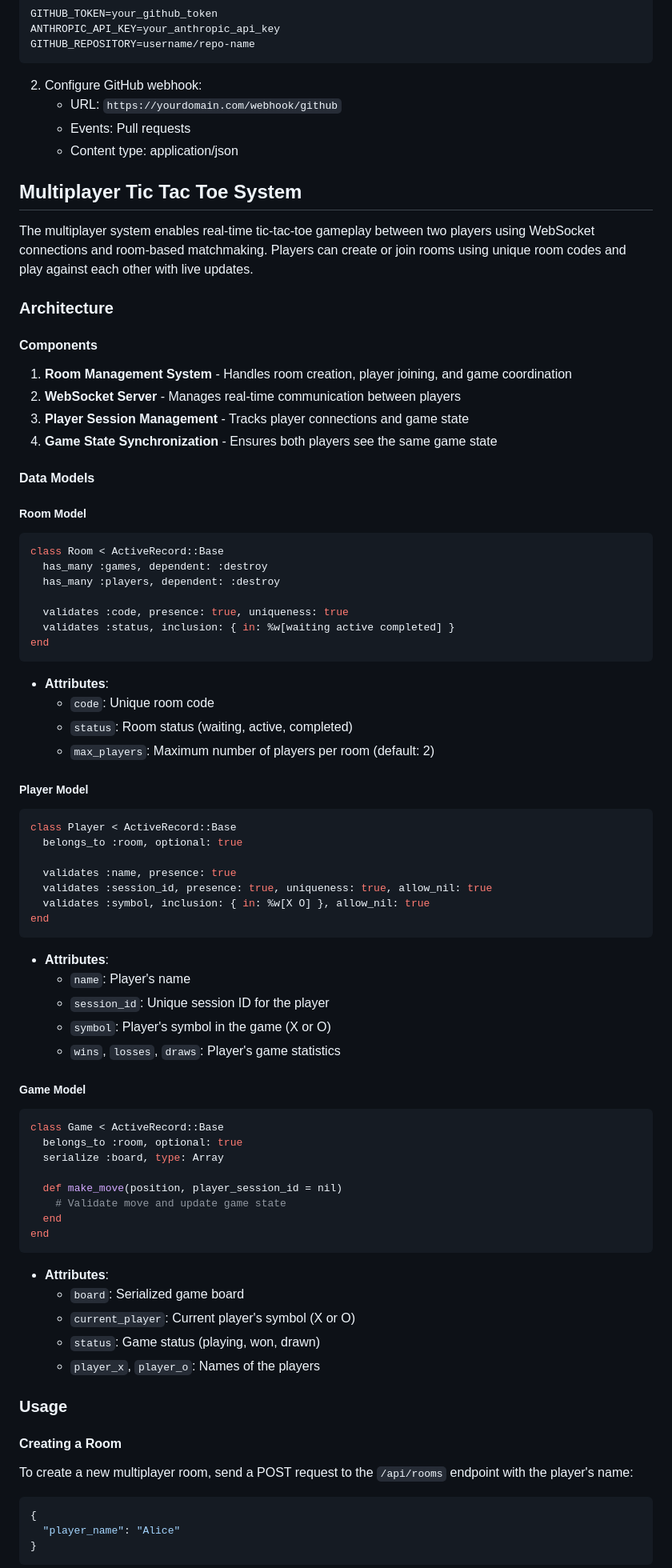
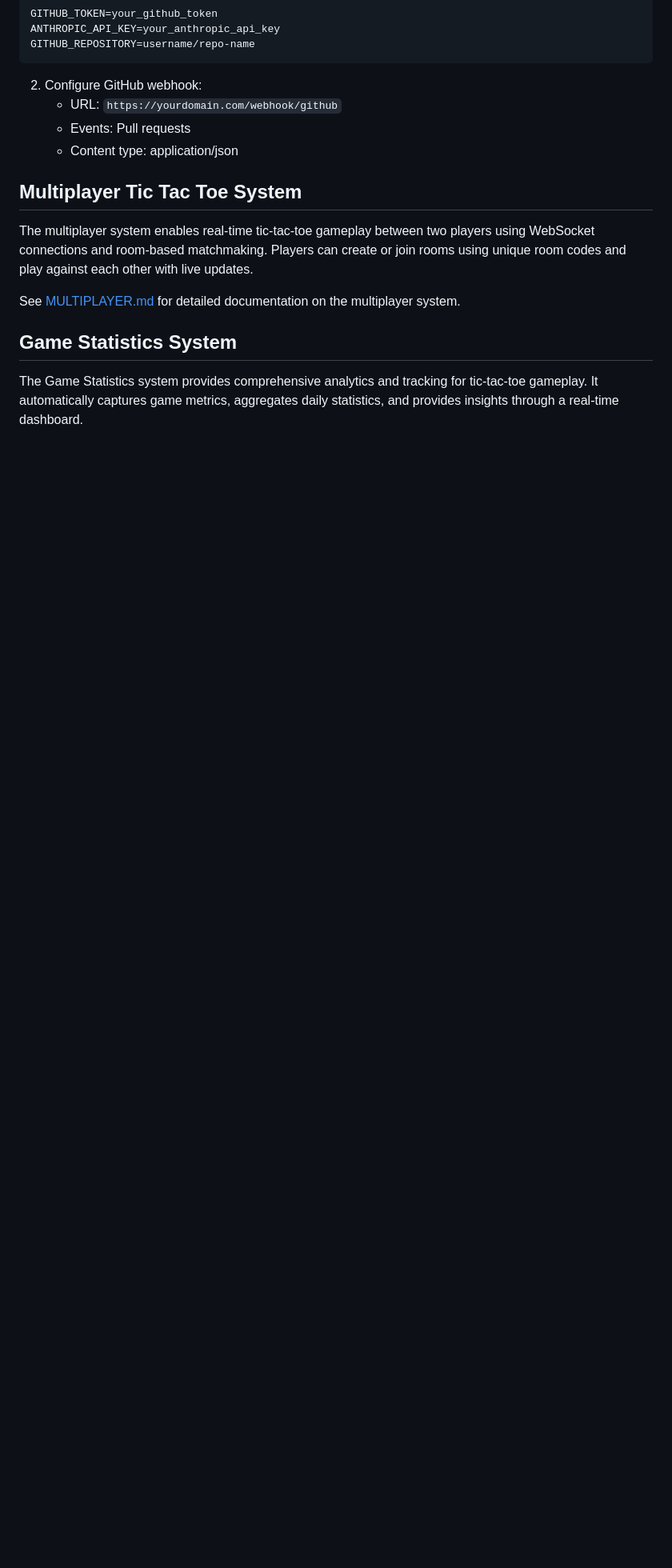
Before and after one commit to justin-hsu-kajabi/tic-tac-toe-doc-agent, a Markdown page: README.md, the part around one of its changes. Shown at 80% size. Rendered like a GitHub page; blank space fills up the shorter version.

Commit message:
Update README.md for PR #11

````diff
--- a/README.md
+++ b/README.md
@@ -79,80 +80,9 @@ GITHUB_REPOSITORY=username/repo-name
 
 The multiplayer system enables real-time tic-tac-toe gameplay between two players using WebSocket connections and room-based matchmaking. Players can create or join rooms using unique room codes and play against each other with live updates.
 
-### Architecture
+See [MULTIPLAYER.md](docs/MULTIPLAYER.md) for detailed documentation on the multiplayer system.
 
-#### Components
+## Game Statistics System
 
-1. **Room Management System** - Handles room creation, player joining, and game coordination
-2. **WebSocket Server** - Manages real-time communication between players
-3. **Player Session Management** - Tracks player connections and game state
-4. **Game State Synchronization** - Ensures both players see the same game state
+The Game Statistics system provides comprehensive analytics and tracking for tic-tac-toe gameplay. It automatically captures game metrics, aggregates daily statistics, and provides insights through a real-time dashboard.
 
-#### Data Models
-
-##### Room Model
-
-```ruby
-class Room < ActiveRecord::Base
-  has_many :games, dependent: :destroy
-  has_many :players, dependent: :destroy
-
-  validates :code, presence: true, uniqueness: true
-  validates :status, inclusion: { in: %w[waiting active completed] }
-end
-```
-
-- **Attributes**:
-  - `code`: Unique room code
-  - `status`: Room status (waiting, active, completed)
-  - `max_players`: Maximum number of players per room (default: 2)
-
-##### Player Model
-
-```ruby
-class Player < ActiveRecord::Base
-  belongs_to :room, optional: true
-
-  validates :name, presence: true
-  validates :session_id, presence: true, uniqueness: true, allow_nil: true
-  validates :symbol, inclusion: { in: %w[X O] }, allow_nil: true
-end
-```
-
-- **Attributes**:
-  - `name`: Player's name
-  - `session_id`: Unique session ID for the player
-  - `symbol`: Player's symbol in the game (X or O)
-  - `wins`, `losses`, `draws`: Player's game statistics
-
-##### Game Model
-
-```ruby
-class Game < ActiveRecord::Base
-  belongs_to :room, optional: true
-  serialize :board, type: Array
-
-  def make_move(position, player_session_id = nil)
-    # Validate move and update game state
-  end
-end
-```
-
-- **Attributes**:
-  - `board`: Serialized game board
-  - `current_player`: Current player's symbol (X or O)
-  - `status`: Game status (playing, won, drawn)
-  - `player_x`, `player_o`: Names of the players
-
-### Usage
-
-#### Creating a Room
-
-To create a new multiplayer room, send a POST request to the `/api/rooms` endpoint with the player's name:
-
-```json
-{
-  "player_name": "Alice"
-}
-```
-
````
Also changed, not shown: other parts of README.md (+6 -48 lines).
